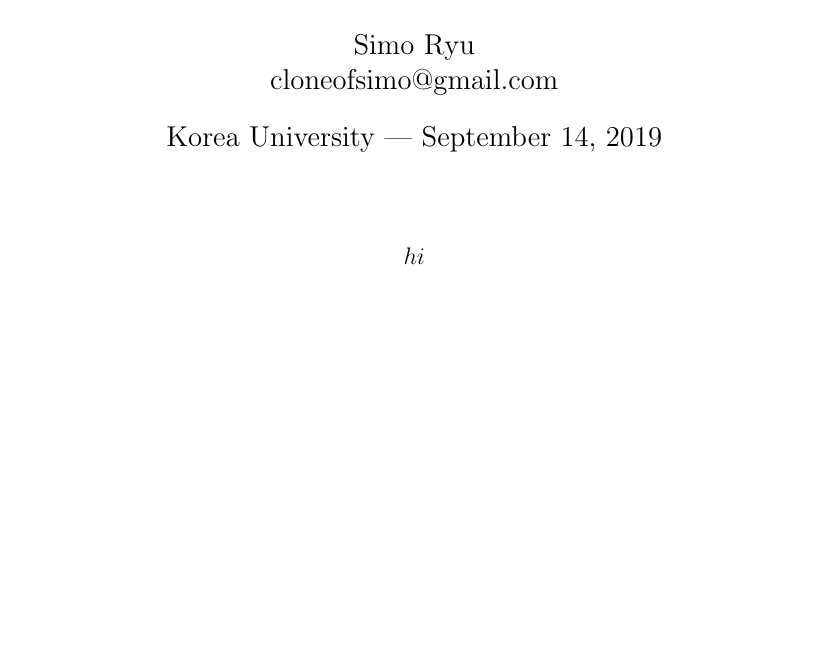
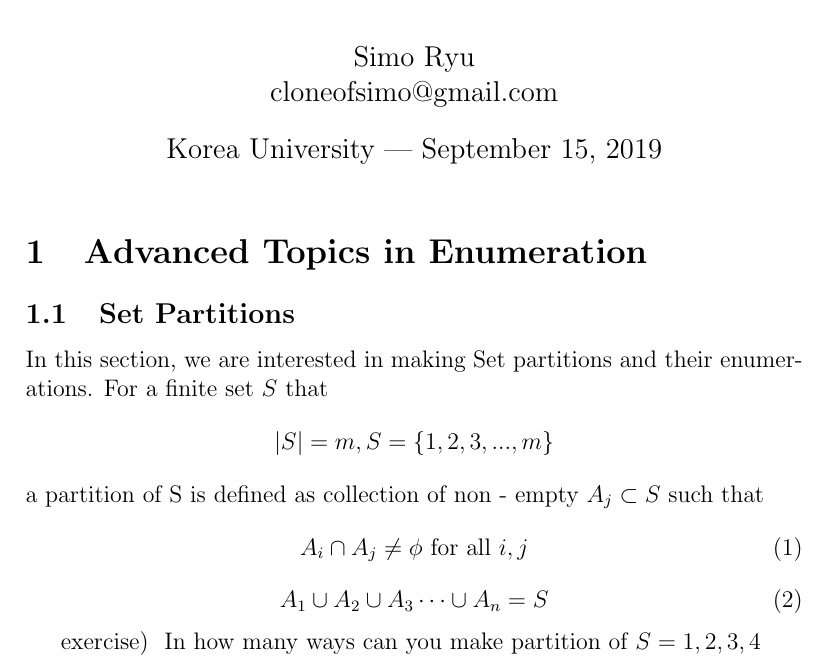
Before and after one commit to cloneofsimo/Freshman_2, a LaTeX document (enumComb/EnumerativeCombinatorics.tex): part of the page, cut so that both start at the same text, the shorter picture padded with empty space. The pictures show the PDF file enumComb/EnumerativeCombinatorics.pdf that the author committed with the source.

Commit message:
Edited EComb

```diff
--- a/enumComb/EnumerativeCombinatorics.tex
+++ b/enumComb/EnumerativeCombinatorics.tex
@@ -22,6 +22,22 @@
 \begin{document}
 \maketitle
 
-\section{}
+\section{Advanced Topics in Enumeration}
+
+\subsection{Set Partitions}
+
+In this section, we are interested in making Set partitions and their enumerations.
+For a finite set $S$ that  $$ |S| = m , S = \{ 1,2,3,...,m\}$$
+a partition of S is defined as collection of non - empty $A_j \subset S$
+such that \begin{equation}
+A_i \cap A_j \neq \phi \text{ for all $i,j$}
+\end{equation}
+\begin{equation}
+  A_1 \cup A_2 \cup A_3 \cdots \cup A_n = S
+\end{equation}
+
+\textbb{exercise) } In how many ways can you make partition of $S = {1,2,3,4}$ ?
+
+
 
 \end{document}
```
Also changed, not shown: enumComb/EnumerativeCombinatorics.pdf, 5 other files.
